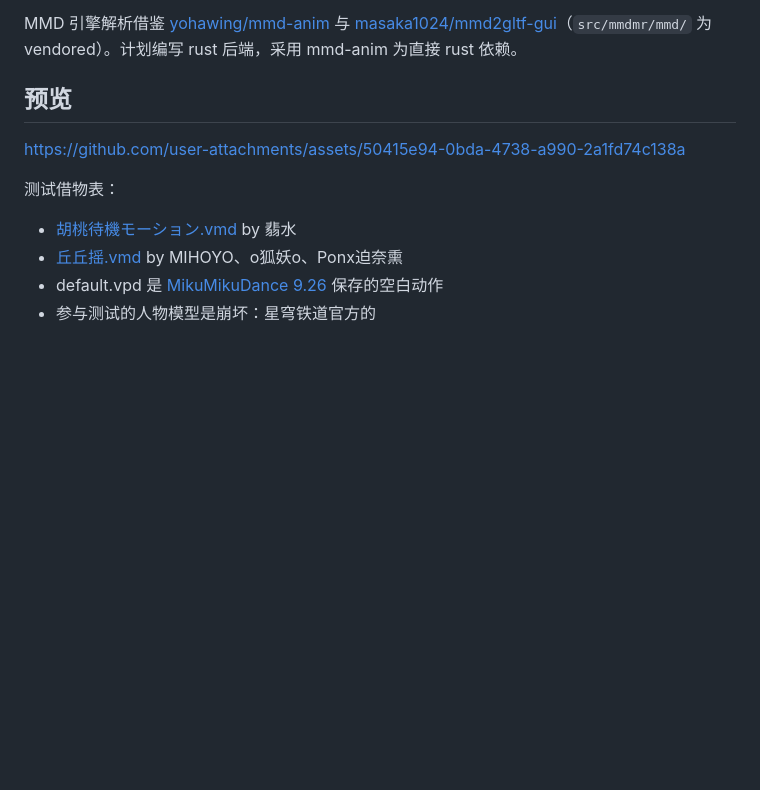
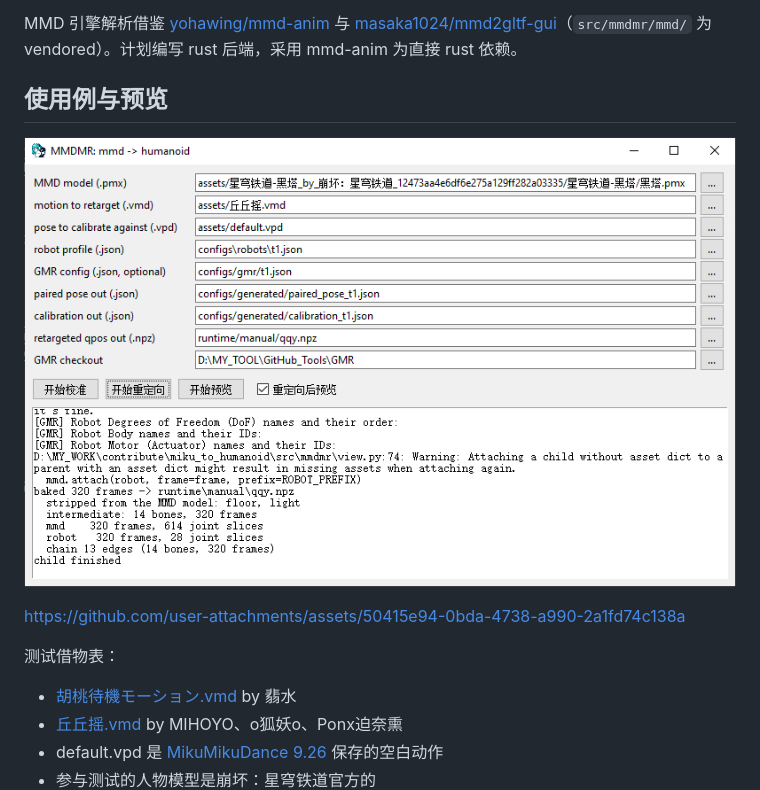
Before and after one commit to EnochxynL/miku_to_humanoid, a Markdown page: README.md, the part around one of its changes. Rendered like a GitHub page; pictures changed too: example.png (added); blank space fills up the shorter version.

```diff
--- a/README.md
+++ b/README.md
@@ -8,7 +8,9 @@ GMR 的 IK 解出机器人 qpos。
 MMD 引擎解析借鉴 [yohawing/mmd-anim](https://github.com/yohawing/mmd-anim) 与
 [masaka1024/mmd2gltf-gui](https://github.com/masaka1024/mmd2gltf-gui)（`src/mmdmr/mmd/` 为 vendored）。计划编写 rust 后端，采用 mmd-anim 为直接 rust 依赖。
 
-## 预览
+## 使用例与预览
+
+![example](example.png)
 
 https://github.com/user-attachments/assets/50415e94-0bda-4738-a990-2a1fd74c138a
 
```
Also changed, not shown: other parts of README.md (+39 -0 lines), 1 other file.
